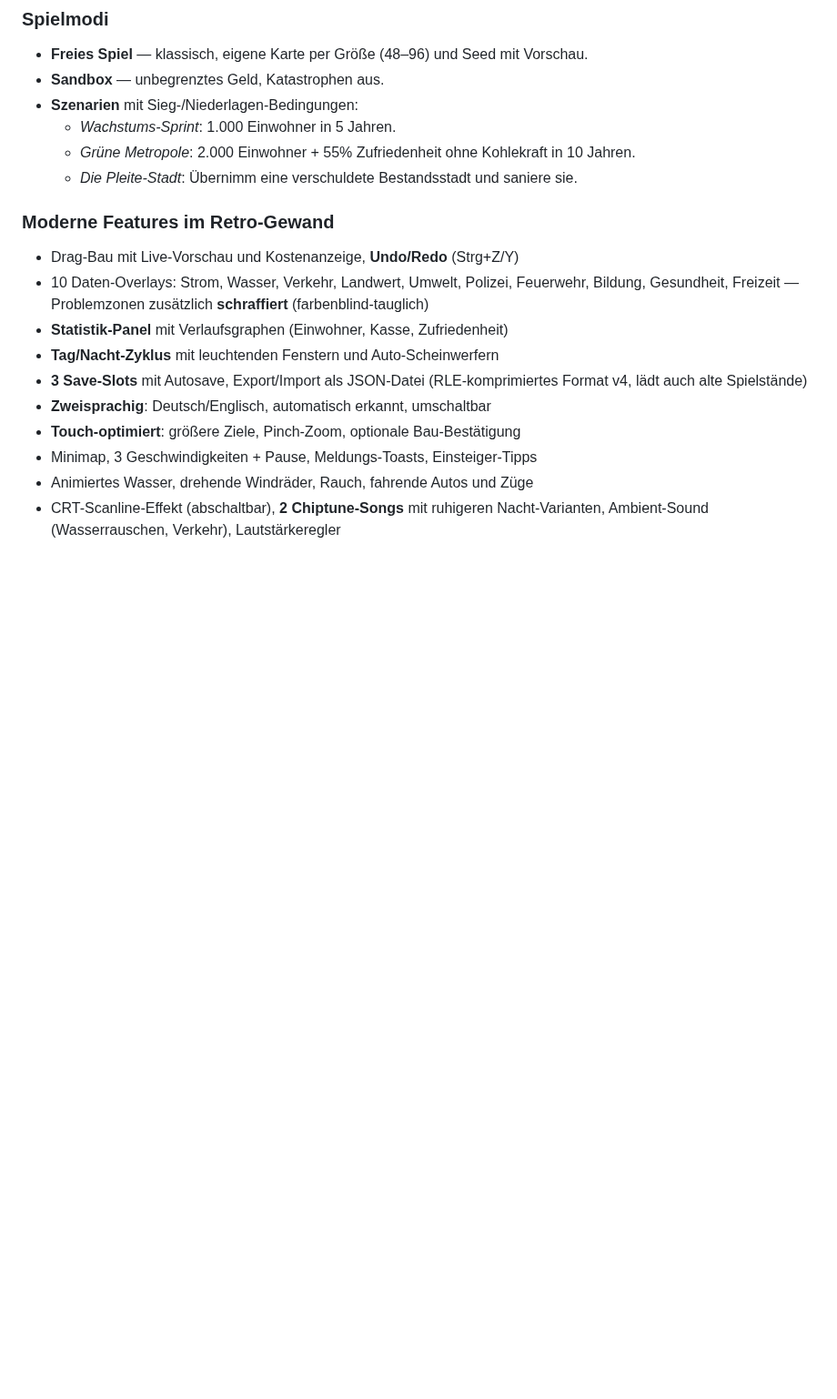
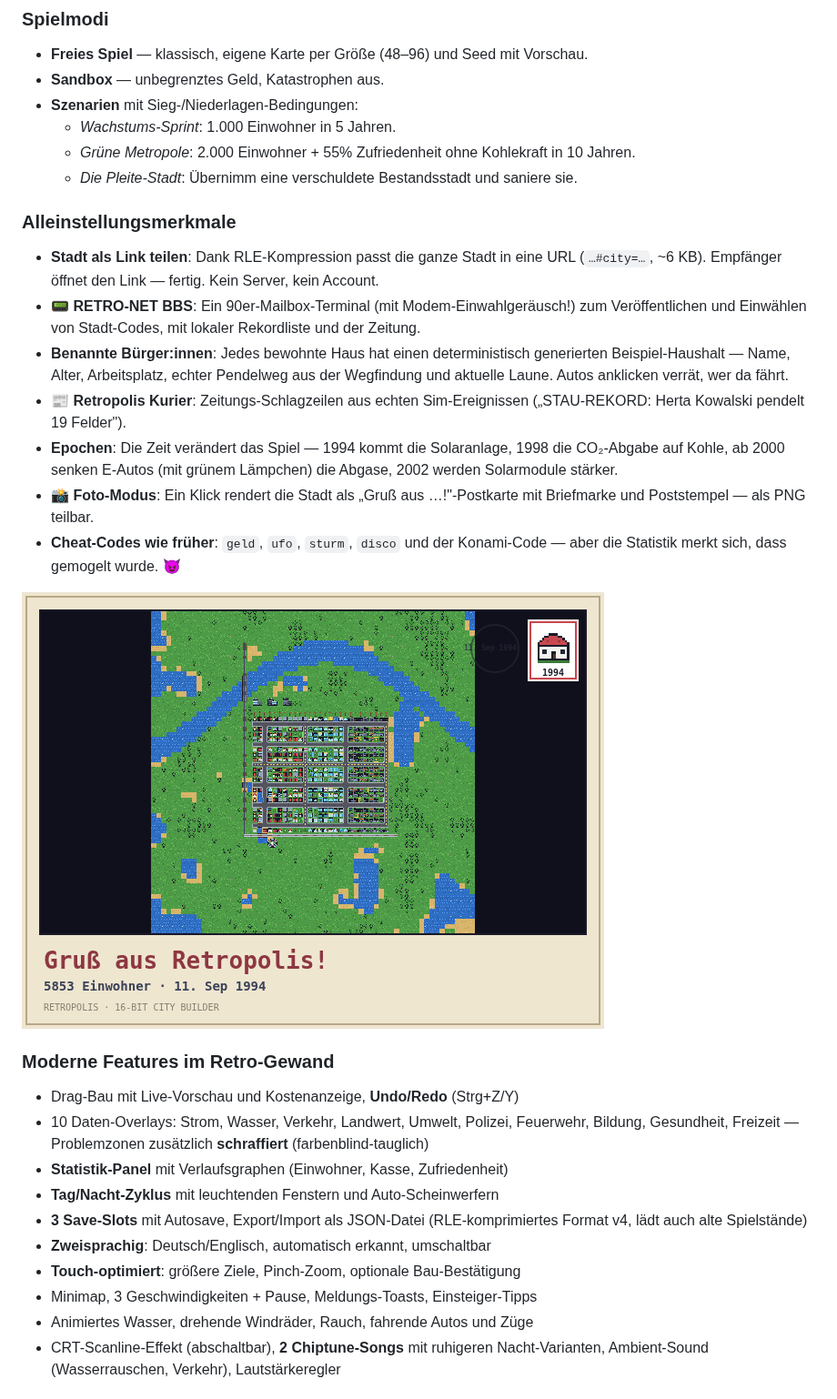
Before and after one commit to jessehaemmerle/city-builder, a Markdown page: README.md, the part around the change. Shown at 91% size. Drawn GitHub-style; pictures changed too: docs/screenshot-postcard.png (added); blank space fills up the shorter version.

```diff
--- a/README.md
+++ b/README.md
@@ -94,6 +94,29 @@ bring deine Stadt vom Dorf zur Metropole.
   - *Grüne Metropole*: 2.000 Einwohner + 55% Zufriedenheit ohne Kohlekraft in 10 Jahren.
   - *Die Pleite-Stadt*: Übernimm eine verschuldete Bestandsstadt und saniere sie.
 
+### Alleinstellungsmerkmale
+
+- **Stadt als Link teilen**: Dank RLE-Kompression passt die ganze Stadt in eine
+  URL (`…#city=…`, ~6 KB). Empfänger öffnet den Link — fertig. Kein Server,
+  kein Account.
+- **📟 RETRO-NET BBS**: Ein 90er-Mailbox-Terminal (mit Modem-Einwahlgeräusch!)
+  zum Veröffentlichen und Einwählen von Stadt-Codes, mit lokaler Rekordliste
+  und der Zeitung.
+- **Benannte Bürger:innen**: Jedes bewohnte Haus hat einen deterministisch
+  generierten Beispiel-Haushalt — Name, Alter, Arbeitsplatz, echter Pendelweg
+  aus der Wegfindung und aktuelle Laune. Autos anklicken verrät, wer da fährt.
+- **📰 Retropolis Kurier**: Zeitungs-Schlagzeilen aus echten Sim-Ereignissen
+  („STAU-REKORD: Herta Kowalski pendelt 19 Felder").
+- **Epochen**: Die Zeit verändert das Spiel — 1994 kommt die Solaranlage,
+  1998 die CO₂-Abgabe auf Kohle, ab 2000 senken E-Autos (mit grünem Lämpchen)
+  die Abgase, 2002 werden Solarmodule stärker.
+- **📸 Foto-Modus**: Ein Klick rendert die Stadt als „Gruß aus …!"-Postkarte
+  mit Briefmarke und Poststempel — als PNG teilbar.
+- **Cheat-Codes wie früher**: `geld`, `ufo`, `sturm`, `disco` und der
+  Konami-Code — aber die Statistik merkt sich, dass gemogelt wurde. 😈
+
+![Postkarte](docs/screenshot-postcard.png)
+
 ### Moderne Features im Retro-Gewand
 
 - Drag-Bau mit Live-Vorschau und Kostenanzeige, **Undo/Redo** (Strg+Z/Y)
```
Also changed, not shown: docs/screenshot-bbs.png (added), 10 other files.
